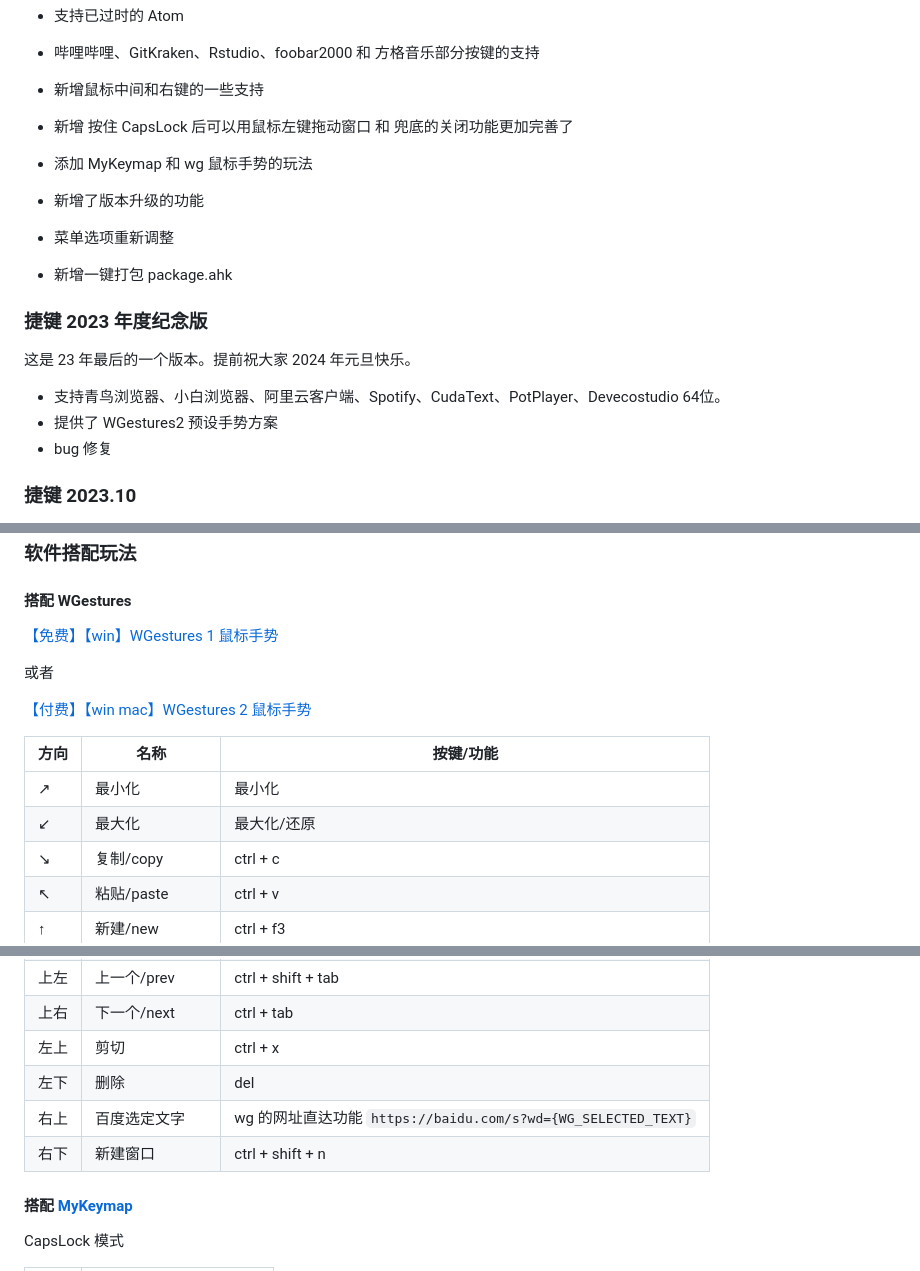
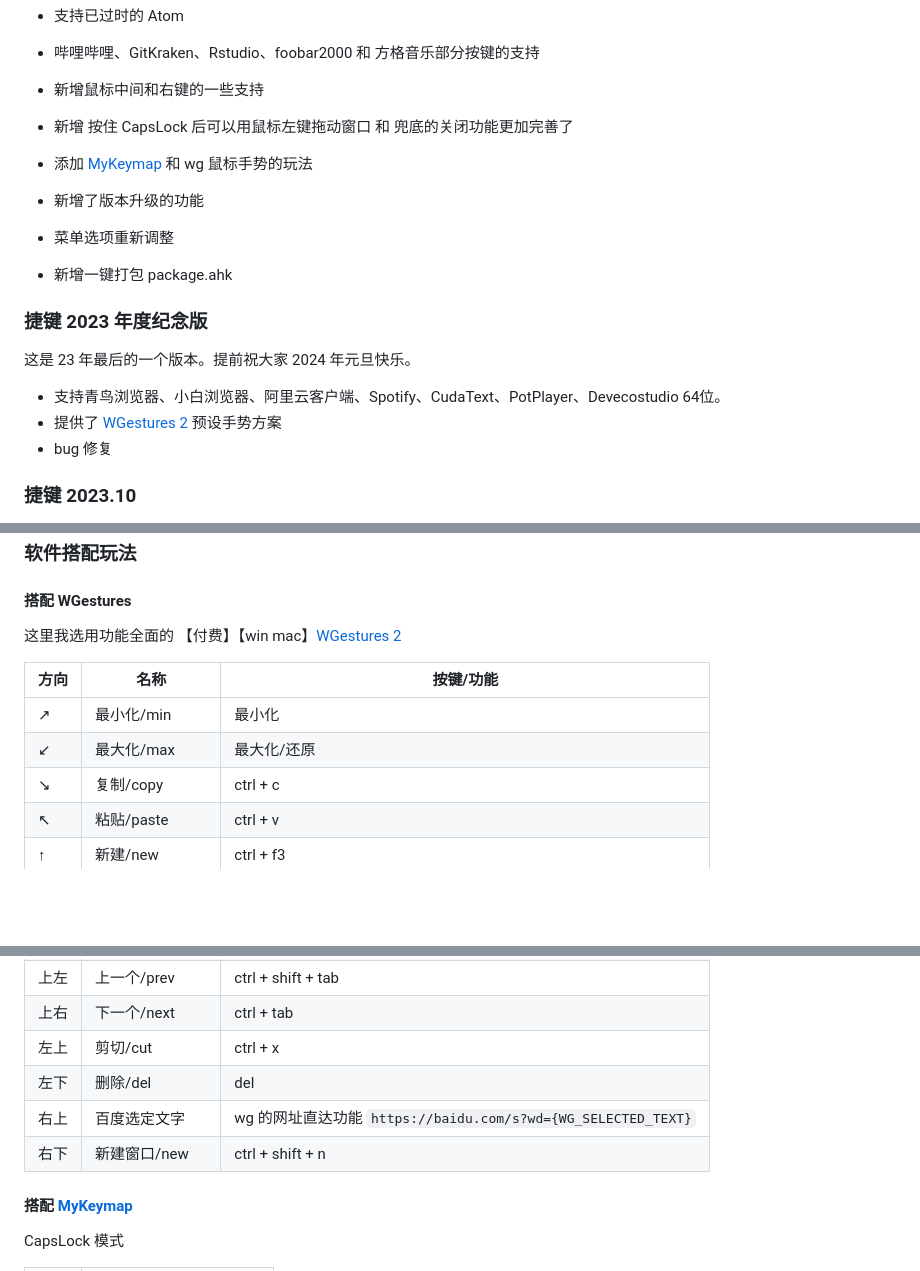
Before and after one commit to acc8226/jiejian, a Markdown page: README.md, 3 parts joined by grey strips. Rendered like a GitHub page; blank space fills up the shorter version.

```diff
--- a/README.md
+++ b/README.md
@@ -224,7 +224,7 @@ B列（标识符）为必须项。其余皆为可选项。只需填写需要变
 * 新增鼠标中间和右键的一些支持
 * 新增 按住 CapsLock 后可以用鼠标左键拖动窗口 和 兜底的关闭功能更加完善了
 
-* 添加 MyKeymap 和 wg 鼠标手势的玩法
+* 添加 [MyKeymap] 和 wg 鼠标手势的玩法
 * 新增了版本升级的功能
 * 菜单选项重新调整
 * 新增一键打包 package.ahk
@@ -234,7 +234,7 @@ B列（标识符）为必须项。其余皆为可选项。只需填写需要变
 这是 23 年最后的一个版本。提前祝大家 2024 年元旦快乐。
 
 * 支持青鸟浏览器、小白浏览器、阿里云客户端、Spotify、CudaText、PotPlayer、Devecostudio 64位。
-* 提供了 WGestures2 预设手势方案
+* 提供了 [WGestures 2] 预设手势方案
 * bug 修复
 
 ### 捷键 2023.10
@@ -328,16 +328,12 @@ B列（标识符）为必须项。其余皆为可选项。只需填写需要变
 
 #### 搭配 WGestures
 
-[【免费】【win】WGestures 1 鼠标手势](https://www.yingdev.com/projects/wgestures)
-
-或者
-
- [【付费】【win mac】WGestures 2 鼠标手势](https://www.yingdev.com/projects/wgestures2)
+这里我选用功能全面的 【付费】【win mac】[WGestures 2]
 
 | 方向 | 名称 | 按键/功能 |
 | ----  | ---- | ---- |
-| ↗︎ | 最小化 | 最小化 |
-| ↙︎ | 最大化 | 最大化/还原 |
+| ↗︎ | 最小化/min | 最小化 |
+| ↙︎ | 最大化/max | 最大化/还原 |
 | ↘︎ | 复制/copy | ctrl + c |
 | ↖︎ | 粘贴/paste | ctrl + v |
 | ↑ | 新建/new | ctrl + f3 |
@@ -348,10 +344,10 @@ B列（标识符）为必须项。其余皆为可选项。只需填写需要变
 | ↪ | 关闭/close | alt + f4 |
 | 上左 | 上一个/prev | ctrl + shift + tab |
 | 上右 | 下一个/next | ctrl + tab |
-| 左上 | 剪切 | ctrl + x |
-| 左下 | 删除 | del |
+| 左上 | 剪切/cut | ctrl + x |
+| 左下 | 删除/del | del |
 | 右上 | 百度选定文字 | wg 的网址直达功能 `https://baidu.com/s?wd={WG_SELECTED_TEXT}` |
-| 右下 | 新建窗口 | ctrl + shift + n |
+| 右下 | 新建窗口/new | ctrl + shift + n |
 
 #### 搭配 [MyKeymap](https://xianyukang.com/MyKeymap.html)
 
```
Also changed, not shown: other parts of README.md (+28 -24 lines).
